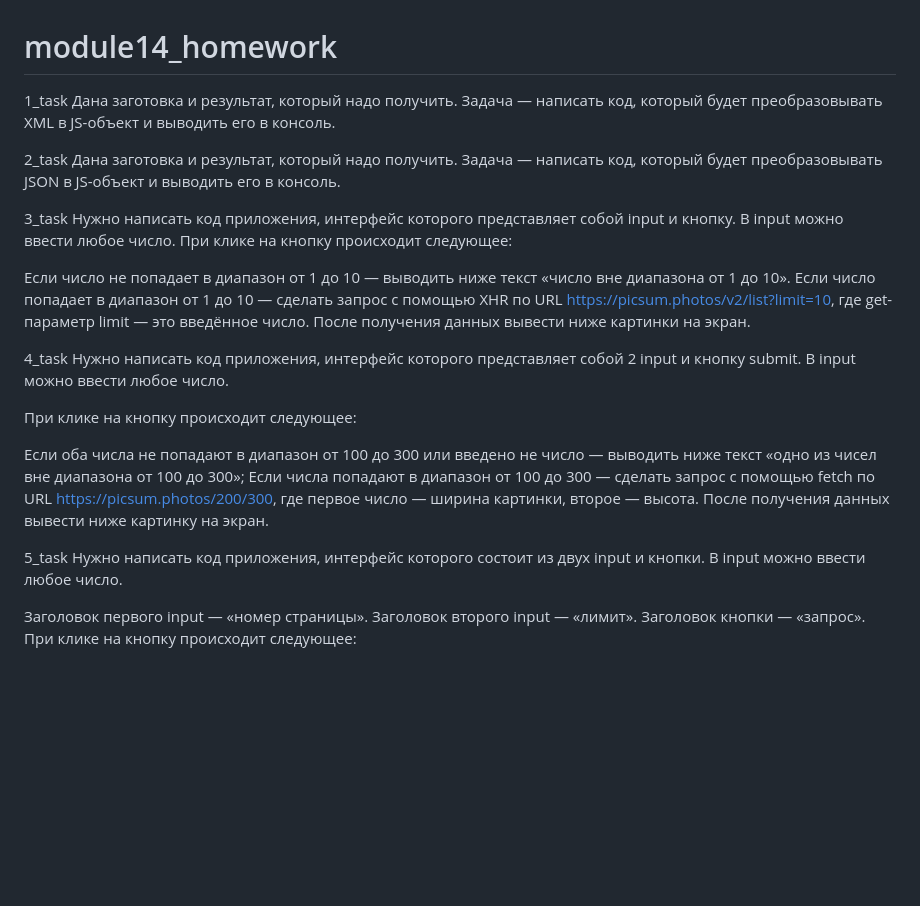
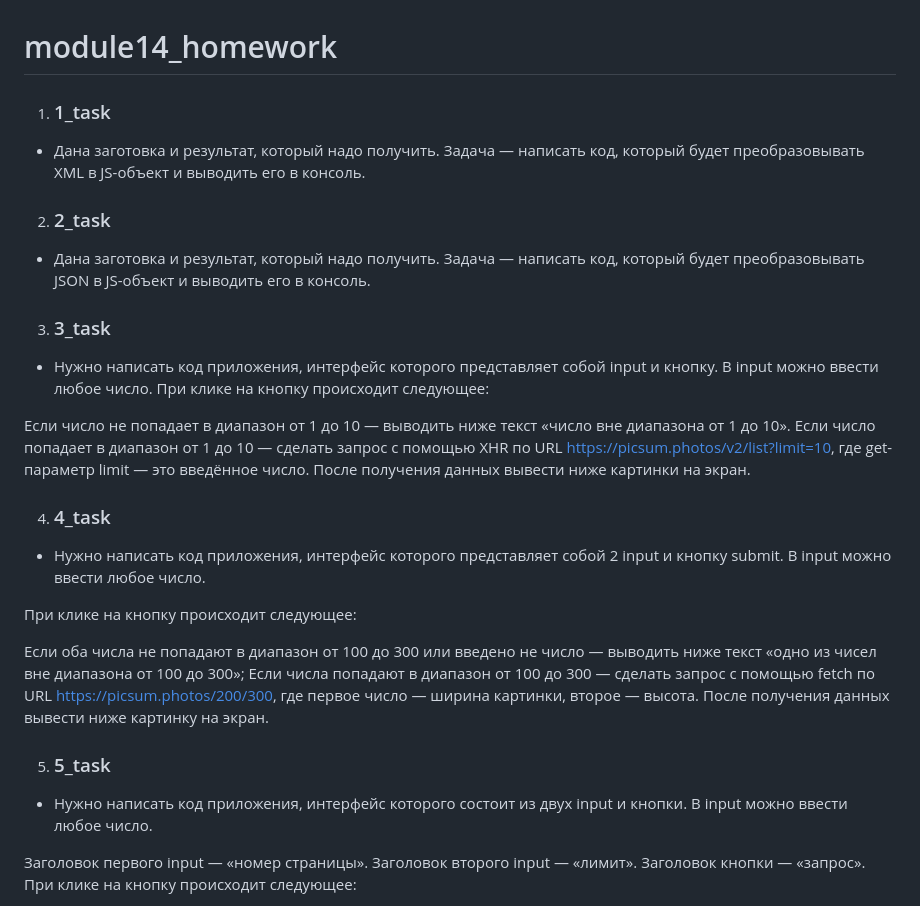
Before and after one commit to Morgan-Co/module14_homework, a Markdown page: README.md, the part around the change. Drawn GitHub-style; blank space fills up the shorter version.

```diff
--- a/README.md
+++ b/README.md
@@ -1,19 +1,19 @@
 # module14_homework
-1_task
-Дана заготовка и результат, который надо получить. Задача — написать код, который будет преобразовывать XML в JS-объект и выводить его в консоль.
+1. ### 1_task
+  - Дана заготовка и результат, который надо получить. Задача — написать код, который будет преобразовывать XML в JS-объект и выводить его в консоль.
 
-2_task
-Дана заготовка и результат, который надо получить. Задача — написать код, который будет преобразовывать JSON в JS-объект и выводить его в консоль.
+2. ### 2_task
+- Дана заготовка и результат, который надо получить. Задача — написать код, который будет преобразовывать JSON в JS-объект и выводить его в консоль.
 
-3_task
-Нужно написать код приложения, интерфейс которого представляет собой input и кнопку. В input можно ввести любое число. При клике на кнопку происходит следующее:
+3. ### 3_task
+- Нужно написать код приложения, интерфейс которого представляет собой input и кнопку. В input можно ввести любое число. При клике на кнопку происходит следующее:
 
 Если число не попадает в диапазон от 1 до 10 — выводить ниже текст «число вне диапазона от 1 до 10».
 Если число попадает в диапазон от 1 до 10 — сделать запрос c помощью XHR по URL https://picsum.photos/v2/list?limit=10, где get-параметр limit — это введённое число.
 После получения данных вывести ниже картинки на экран.
 
-4_task
-Нужно написать код приложения, интерфейс которого представляет собой 2 input и кнопку submit. В input можно ввести любое число.
+4. ### 4_task
+- Нужно написать код приложения, интерфейс которого представляет собой 2 input и кнопку submit. В input можно ввести любое число.
 
 При клике на кнопку происходит следующее:
 
@@ -21,8 +21,8 @@
 Если числа попадают в диапазон от 100 до 300 — сделать запрос c помощью fetch по URL https://picsum.photos/200/300, где первое число — ширина картинки, второе — высота.
 После получения данных вывести ниже картинку на экран.
 
-5_task
-Нужно написать код приложения, интерфейс которого состоит из двух input и кнопки. В input можно ввести любое число.
+5. ### 5_task
+- Нужно написать код приложения, интерфейс которого состоит из двух input и кнопки. В input можно ввести любое число.
 
 Заголовок первого input — «номер страницы».
 Заголовок второго input — «лимит».
```
